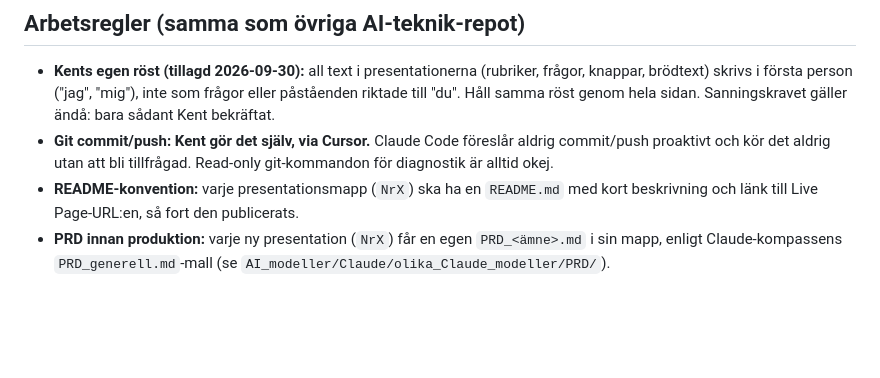
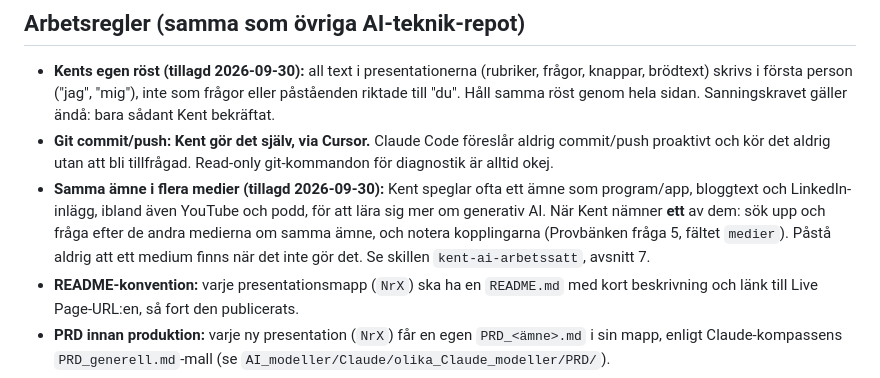
Before and after one commit to kentlundgren/AI-teknik, a Markdown page: Presentationer/CLAUDE.md, the part around the change. Drawn GitHub-style; blank space fills up the shorter version.

Commit message:
Enhance CLAUDE.md and SKILL.md with new guidelines for media representation and view counts. Introduce a new section on subject cards in SKILL.md, detailing the structure for multiple media types and updating rules for displaying view counts. Update the changelog to reflect these changes, ensuring alignment with Kent's practices for generative AI.

```diff
--- a/Presentationer/CLAUDE.md
+++ b/Presentationer/CLAUDE.md
@@ -84,6 +84,12 @@ rubriken "Underhållsregler".
 - **Git commit/push: Kent gör det själv, via Cursor.** Claude Code föreslår
   aldrig commit/push proaktivt och kör det aldrig utan att bli tillfrågad.
   Read-only git-kommandon för diagnostik är alltid okej.
+- **Samma ämne i flera medier (tillagd 2026-09-30):** Kent speglar ofta ett
+  ämne som program/app, bloggtext och LinkedIn-inlägg, ibland även YouTube och
+  podd, för att lära sig mer om generativ AI. När Kent nämner **ett** av dem:
+  sök upp och fråga efter de andra medierna om samma ämne, och notera
+  kopplingarna (Provbänken fråga 5, fältet `medier`). Påstå aldrig att ett
+  medium finns när det inte gör det. Se skillen `kent-ai-arbetssatt`, avsnitt 7.
 - **README-konvention:** varje presentationsmapp (`NrX`) ska ha en
   `README.md` med kort beskrivning och länk till Live Page-URL:en, så fort
   den publicerats.
```
Also changed, not shown: 1 other file.
